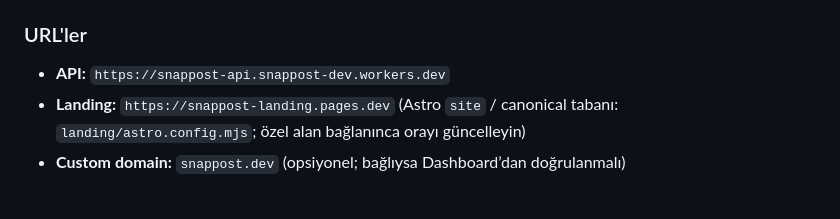
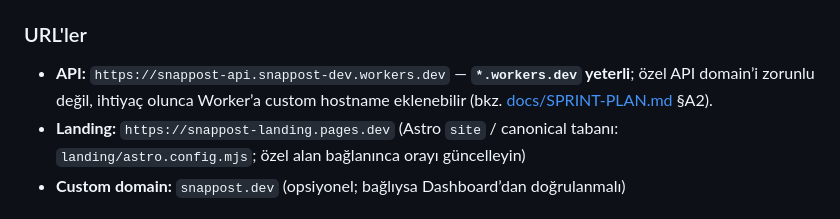
Before and after one commit to snappost-dev/snappost, a Markdown page: PROJECT-STATUS.md, the part around the change. Rendered like a GitHub page.

```diff
--- a/PROJECT-STATUS.md
+++ b/PROJECT-STATUS.md
@@ -206,7 +206,7 @@ config (key, value)
 > **Not:** Cloudflare’deki projeler hesaptan kaldırılmış veya yeniden oluşturulmuş olabilir. Aşağıdaki URL’ler **son bilinen** örneklerdir; canlı ortamı Cloudflare Dashboard ve `wrangler` ile doğrula.
 
 ### URL'ler
-- **API:** `https://snappost-api.snappost-dev.workers.dev`
+- **API:** `https://snappost-api.snappost-dev.workers.dev` — **`*.workers.dev` yeterli**; özel API domain’i zorunlu değil, ihtiyaç olunca Worker’a custom hostname eklenebilir (bkz. [docs/SPRINT-PLAN.md](docs/SPRINT-PLAN.md) §A2).
 - **Landing:** `https://snappost-landing.pages.dev` (Astro `site` / canonical tabanı: `landing/astro.config.mjs`; özel alan bağlanınca orayı güncelleyin)
 - **Custom domain:** `snappost.dev` (opsiyonel; bağlıysa Dashboard’dan doğrulanmalı)
 
```
Also changed, not shown: docs/SPRINT-PLAN.md (+3 -1 lines).
